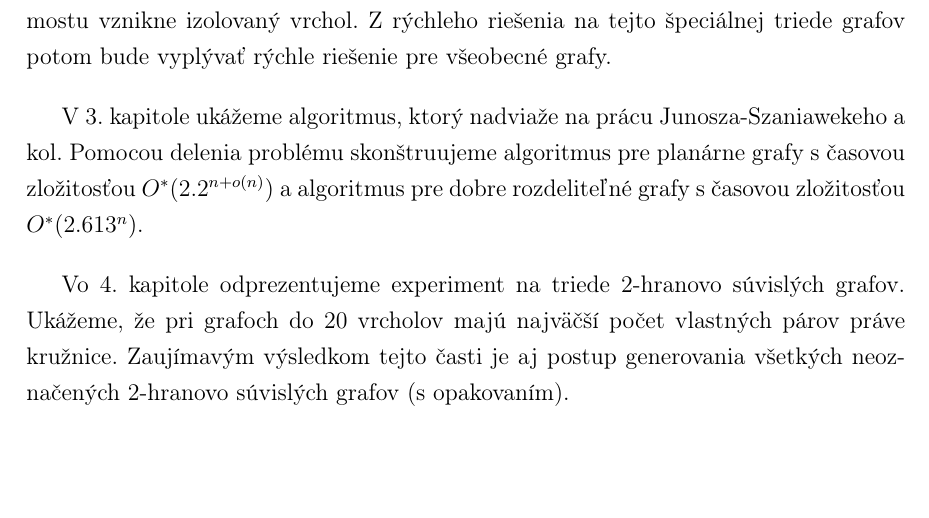
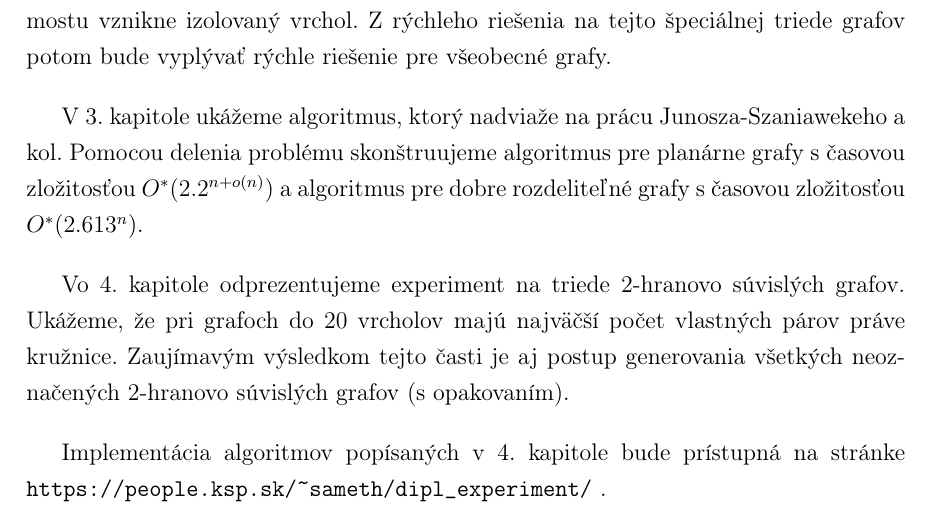
Before and after one commit to Sameth/master-thesis, a LaTeX book (main.tex, which reads uvod.tex): part of page 12 of 63, cut so that both start at the same text, the shorter picture padded with empty space. Compiled offline with pdfLaTeX.

Commit message:
Link na experiment

```diff
--- a/uvod.tex
+++ b/uvod.tex
@@ -67,3 +67,6 @@ Vo 4. kapitole odprezentujeme experiment na triede $2$-hranovo súvislých grafo
 Ukážeme, že pri grafoch do $20$ vrcholov majú najväčší počet vlastných párov
 práve kružnice. Zaujímavým výsledkom tejto časti je aj postup generovania všetkých
 neoznačených $2$-hranovo súvislých grafov (s opakovaním).
+
+Implementácia algoritmov popísaných v 4. kapitole bude prístupná na stránke
+\verb+https://people.ksp.sk/~sameth/dipl_experiment/+ .
```
